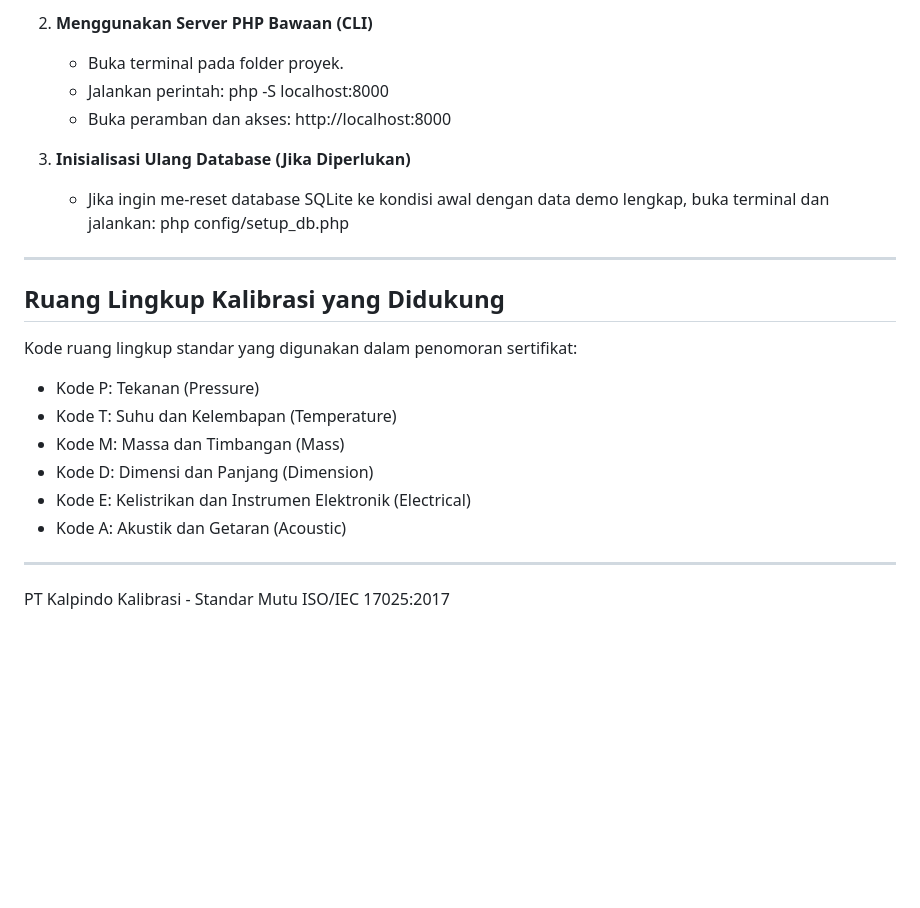
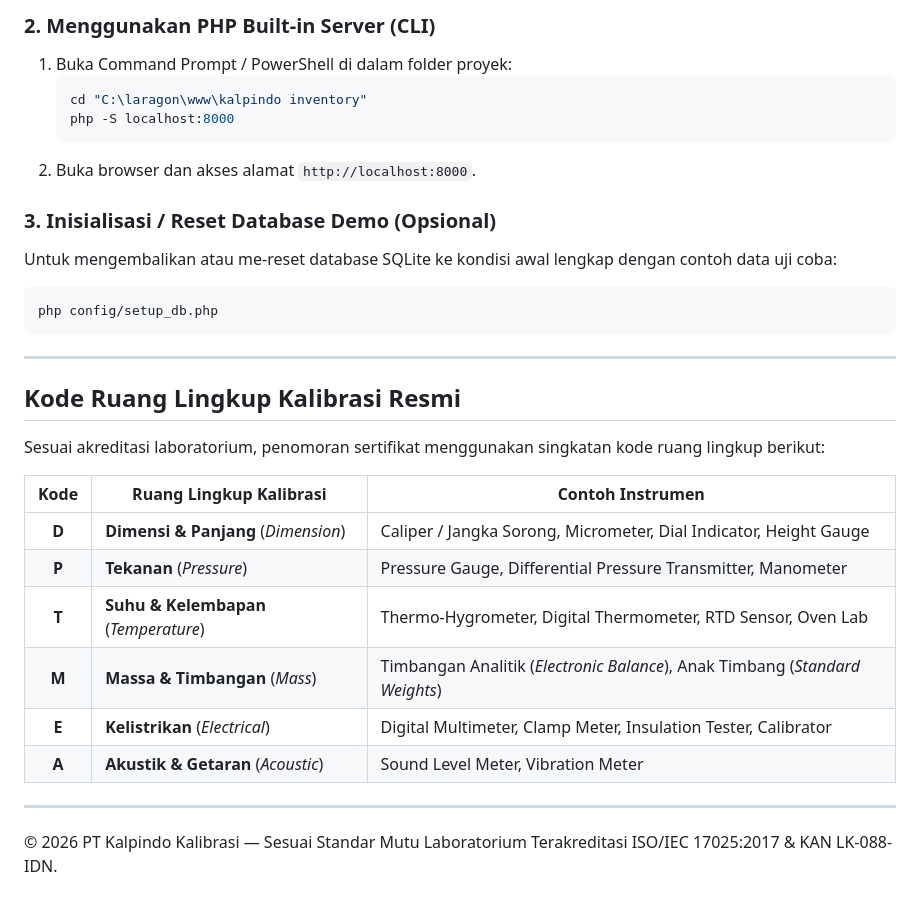
Before and after one commit to radityabhardana/kalpindo_laboratory_management, a Markdown page: README.md, the part around one of its changes. Rendered like a GitHub page; blank space fills up the shorter version.

````diff
--- a/README.md
+++ b/README.md
@@ -99,26 +126,33 @@ Sistem menerapkan pembatasan hak akses berbasis peran pada tingkat server dan an
 
-2. <b>Menggunakan Server PHP Bawaan (CLI)</b>
-   - Buka terminal pada folder proyek.
-   - Jalankan perintah: php -S localhost:8000
-   - Buka peramban dan akses: http://localhost:8000
+### 2. Menggunakan PHP Built-in Server (CLI)
+1. Buka Command Prompt / PowerShell di dalam folder proyek:
+   ```powershell
+   cd "C:\laragon\www\kalpindo inventory"
+   php -S localhost:8000
+   ```
+2. Buka browser dan akses alamat `http://localhost:8000`.
 
-3. <b>Inisialisasi Ulang Database (Jika Diperlukan)</b>
-   - Jika ingin me-reset database SQLite ke kondisi awal dengan data demo lengkap, buka terminal dan jalankan:
-     php config/setup_db.php
+### 3. Inisialisasi / Reset Database Demo (Opsional)
+Untuk mengembalikan atau me-reset database SQLite ke kondisi awal lengkap dengan contoh data uji coba:
+```powershell
+php config/setup_db.php
+```
 
 ---
 
-## Ruang Lingkup Kalibrasi yang Didukung
+## Kode Ruang Lingkup Kalibrasi Resmi
 
-Kode ruang lingkup standar yang digunakan dalam penomoran sertifikat:
+Sesuai akreditasi laboratorium, penomoran sertifikat menggunakan singkatan kode ruang lingkup berikut:
 
-- Kode P: Tekanan (Pressure)
-- Kode T: Suhu dan Kelembapan (Temperature)
-- Kode M: Massa dan Timbangan (Mass)
-- Kode D: Dimensi dan Panjang (Dimension)
-- Kode E: Kelistrikan dan Instrumen Elektronik (Electrical)
-- Kode A: Akustik dan Getaran (Acoustic)
+| Kode | Ruang Lingkup Kalibrasi | Contoh Instrumen |
+|:---:|---|---|
+| **D** | **Dimensi & Panjang** (*Dimension*) | Caliper / Jangka Sorong, Micrometer, Dial Indicator, Height Gauge |
+| **P** | **Tekanan** (*Pressure*) | Pressure Gauge, Differential Pressure Transmitter, Manometer |
+| **T** | **Suhu & Kelembapan** (*Temperature*) | Thermo-Hygrometer, Digital Thermometer, RTD Sensor, Oven Lab |
+| **M** | **Massa & Timbangan** (*Mass*) | Timbangan Analitik (*Electronic Balance*), Anak Timbang (*Standard Weights*) |
+| **E** | **Kelistrikan** (*Electrical*) | Digital Multimeter, Clamp Meter, Insulation Tester, Calibrator |
+| **A** | **Akustik & Getaran** (*Acoustic*) | Sound Level Meter, Vibration Meter |
 
 ---
 
-PT Kalpindo Kalibrasi - Standar Mutu ISO/IEC 17025:2017
+&copy; 2026 PT Kalpindo Kalibrasi — Sesuai Standar Mutu Laboratorium Terakreditasi ISO/IEC 17025:2017 & KAN LK-088-IDN.
````
Also changed, not shown: other parts of README.md (+95 -68 lines).
